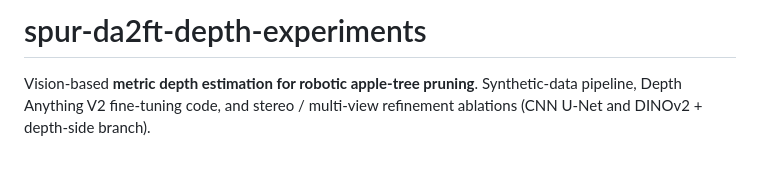
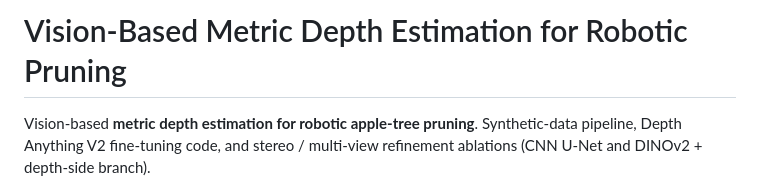
Before and after one commit to joses2017smjh/spur-da2ft-depth-experiments, a Markdown page: README.md, the part around the change. Drawn GitHub-style; blank space fills up the shorter version.

```diff
--- a/README.md
+++ b/README.md
@@ -1,4 +1,4 @@
-# spur-da2ft-depth-experiments
+# Vision-Based Metric Depth Estimation for Robotic Pruning
 
 Vision-based **metric depth estimation for robotic apple-tree pruning**.
 Synthetic-data pipeline, Depth Anything V2 fine-tuning code, and stereo /
```
